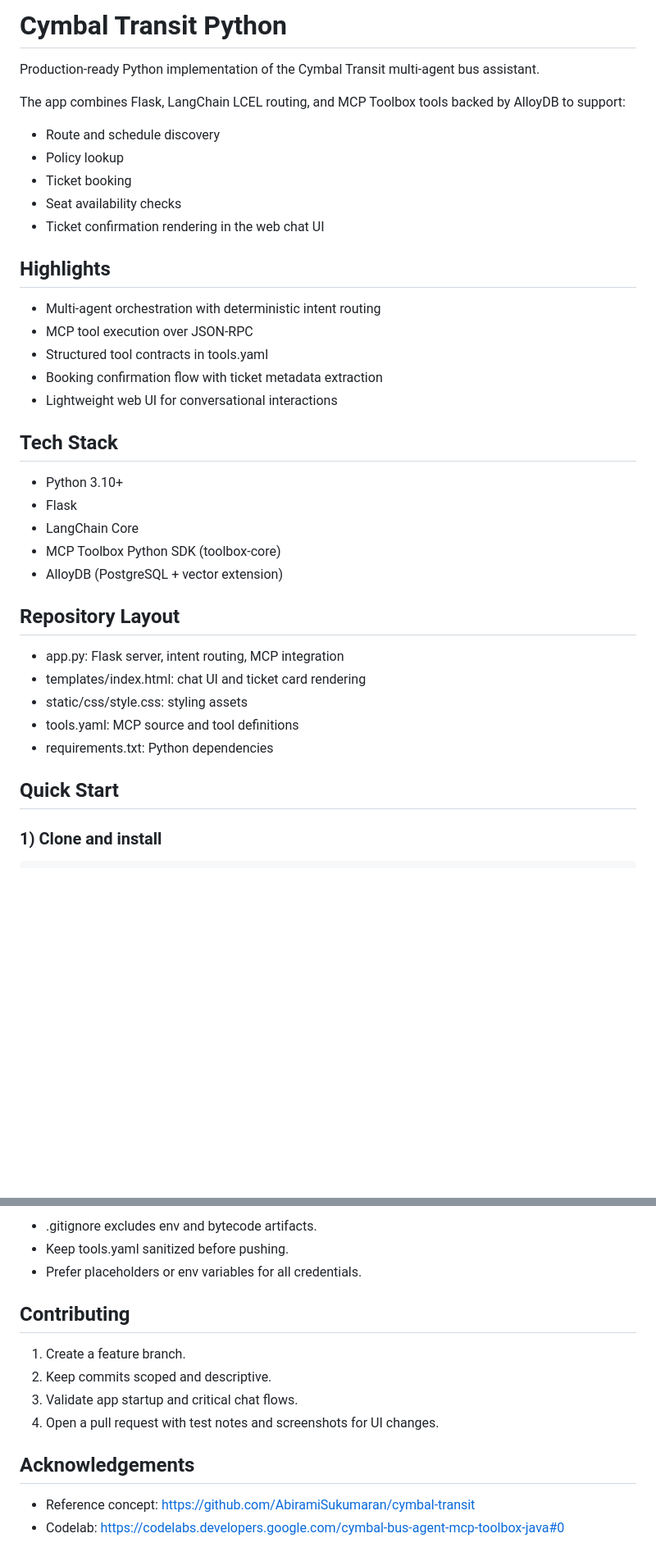
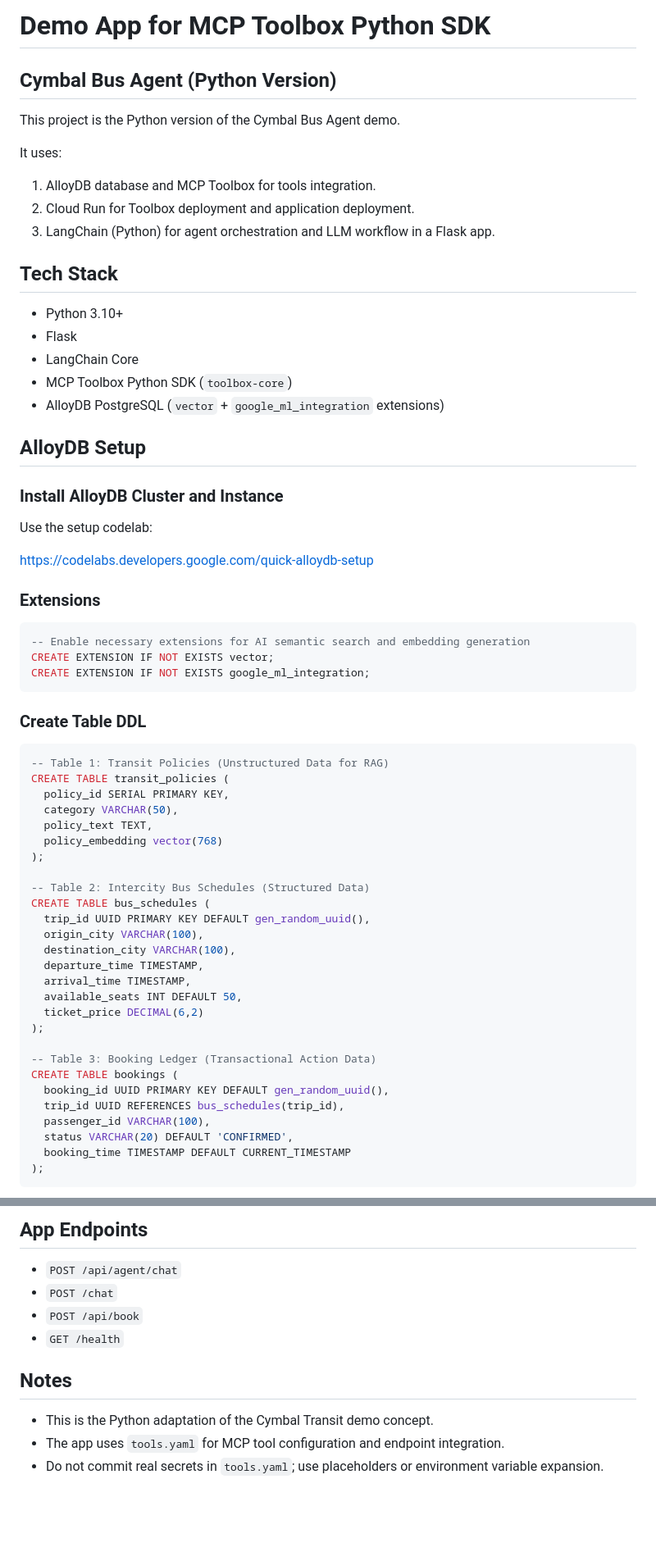
Before and after one commit to MohanMahesh10/cymbal-transit-python, a Markdown page: README.md, 2 parts joined by grey strips. Shown at 82% size. GitHub-like rendering; blank space fills up the shorter version.

````diff
--- a/README.md
+++ b/README.md
@@ -1,39 +1,68 @@
-# Cymbal Transit Python
+# Demo App for MCP Toolbox Python SDK
 
-Production-ready Python implementation of the Cymbal Transit multi-agent bus assistant.
+## Cymbal Bus Agent (Python Version)
 
-The app combines Flask, LangChain LCEL routing, and MCP Toolbox tools backed by AlloyDB to support:
+This project is the Python version of the Cymbal Bus Agent demo.
 
-- Route and schedule discovery
-- Policy lookup
-- Ticket booking
-- Seat availability checks
-- Ticket confirmation rendering in the web chat UI
+It uses:
 
-## Highlights
-
-- Multi-agent orchestration with deterministic intent routing
-- MCP tool execution over JSON-RPC
-- Structured tool contracts in tools.yaml
-- Booking confirmation flow with ticket metadata extraction
-- Lightweight web UI for conversational interactions
+1. AlloyDB database and MCP Toolbox for tools integration.
+2. Cloud Run for Toolbox deployment and application deployment.
+3. LangChain (Python) for agent orchestration and LLM workflow in a Flask app.
 
 ## Tech Stack
 
 - Python 3.10+
 - Flask
 - LangChain Core
-- MCP Toolbox Python SDK (toolbox-core)
-- AlloyDB (PostgreSQL + vector extension)
+- MCP Toolbox Python SDK (`toolbox-core`)
+- AlloyDB PostgreSQL (`vector` + `google_ml_integration` extensions)
 
-## Repository Layout
+## AlloyDB Setup
 
-- app.py: Flask server, intent routing, MCP integration
-- templates/index.html: chat UI and ticket card rendering
-- static/css/style.css: styling assets
-- tools.yaml: MCP source and tool definitions
-- requirements.txt: Python dependencies
+### Install AlloyDB Cluster and Instance
 
-## Quick Start
+Use the setup codelab:
 
-### 1) Clone and install
+https://codelabs.developers.google.com/quick-alloydb-setup
+
+### Extensions
+
+```sql
+-- Enable necessary extensions for AI semantic search and embedding generation
+CREATE EXTENSION IF NOT EXISTS vector;
+CREATE EXTENSION IF NOT EXISTS google_ml_integration;
+```
+
+### Create Table DDL
+
+```sql
+-- Table 1: Transit Policies (Unstructured Data for RAG)
+CREATE TABLE transit_policies (
+  policy_id SERIAL PRIMARY KEY,
+  category VARCHAR(50),
+  policy_text TEXT,
+  policy_embedding vector(768)
+);
+
+-- Table 2: Intercity Bus Schedules (Structured Data)
+CREATE TABLE bus_schedules (
+  trip_id UUID PRIMARY KEY DEFAULT gen_random_uuid(),
+  origin_city VARCHAR(100),
+  destination_city VARCHAR(100),
+  departure_time TIMESTAMP,
+  arrival_time TIMESTAMP,
+  available_seats INT DEFAULT 50,
+  ticket_price DECIMAL(6,2)
+);
+
+-- Table 3: Booking Ledger (Transactional Action Data)
+CREATE TABLE bookings (
+  booking_id UUID PRIMARY KEY DEFAULT gen_random_uuid(),
+  trip_id UUID REFERENCES bus_schedules(trip_id),
+  passenger_id VARCHAR(100),
+  status VARCHAR(20) DEFAULT 'CONFIRMED',
+  booking_time TIMESTAMP DEFAULT CURRENT_TIMESTAMP
+);
+```
+
@@ -125,16 +150,13 @@ gcloud run deploy cymbal-transit-python \
 
-- .gitignore excludes env and bytecode artifacts.
-- Keep tools.yaml sanitized before pushing.
-- Prefer placeholders or env variables for all credentials.
+## App Endpoints
 
-## Contributing
+- `POST /api/agent/chat`
+- `POST /chat`
+- `POST /api/book`
+- `GET /health`
 
-1. Create a feature branch.
-2. Keep commits scoped and descriptive.
-3. Validate app startup and critical chat flows.
-4. Open a pull request with test notes and screenshots for UI changes.
+## Notes
 
-## Acknowledgements
-
-- Reference concept: https://github.com/AbiramiSukumaran/cymbal-transit
-- Codelab: https://codelabs.developers.google.com/cymbal-bus-agent-mcp-toolbox-java#0
+- This is the Python adaptation of the Cymbal Transit demo concept.
+- The app uses `tools.yaml` for MCP tool configuration and endpoint integration.
+- Do not commit real secrets in `tools.yaml`; use placeholders or environment variable expansion.
````
Also changed, not shown: other parts of README.md (+58 -62 lines).
